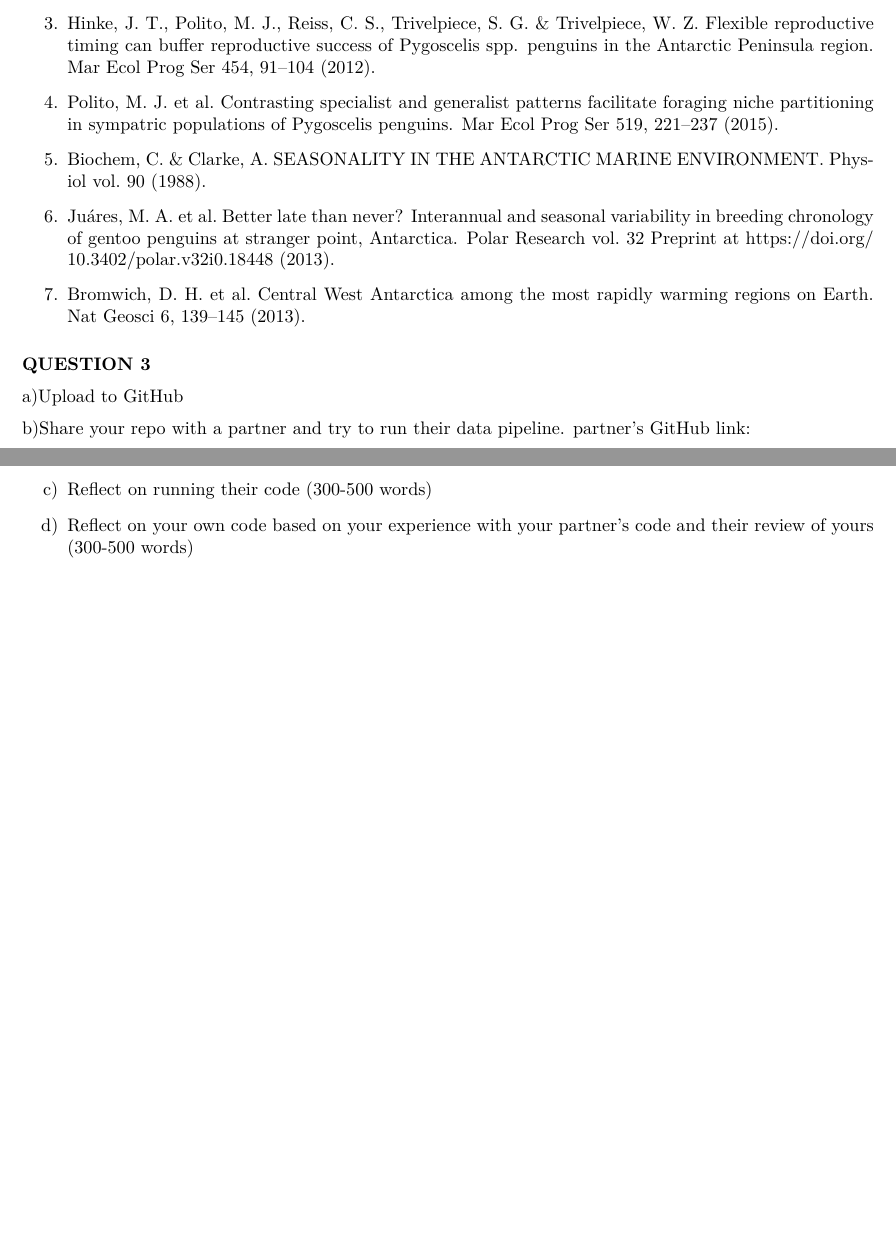
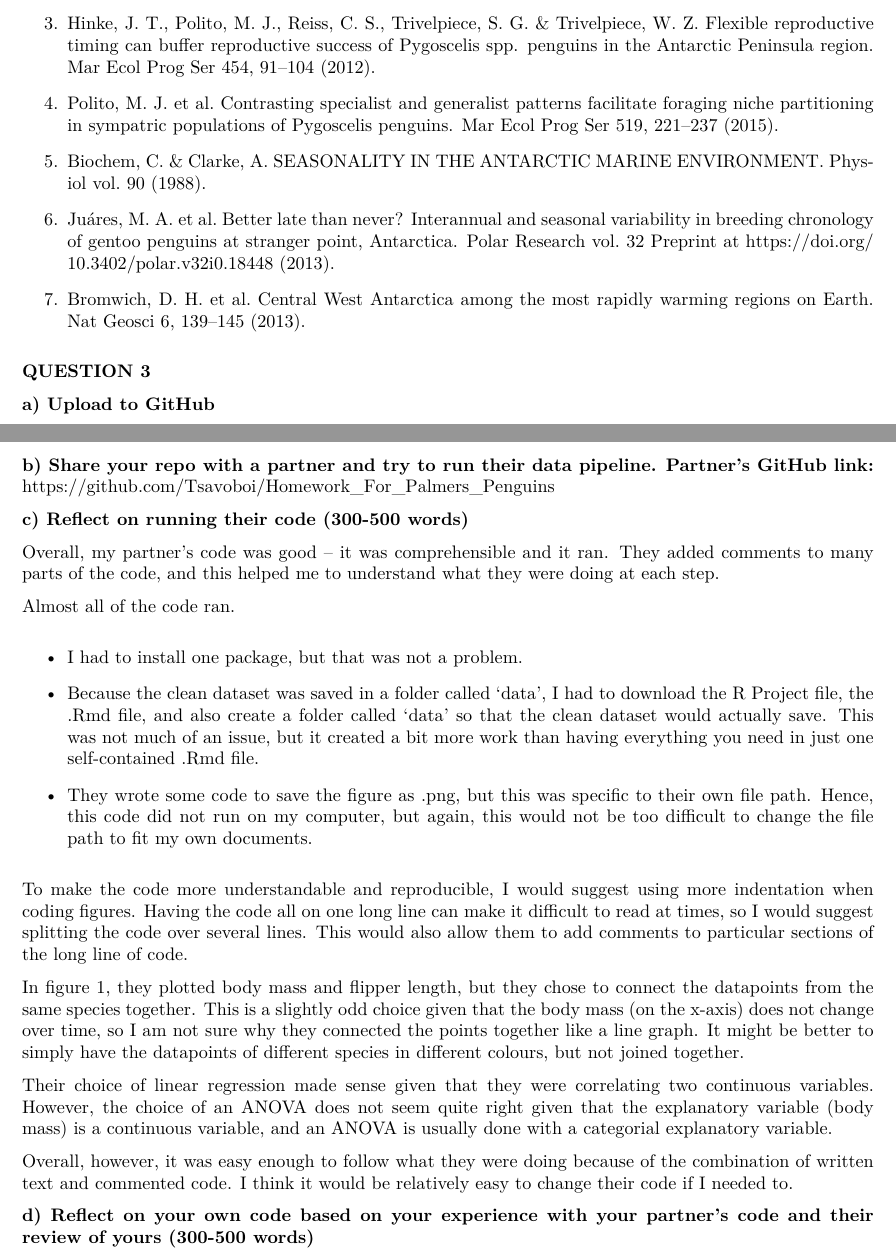
Before and after one commit to Biology5785/PenguinAssessmentProject, an R Markdown document (PenguinsAnalysis.Rmd): two parts of pages 9 and 10 of 10, joined at a grey line, cut so that both start at the same text, the shorter picture padded with empty space. The pictures show the output file PenguinsAnalysis.pdf that the author committed with the source.

Commit message:
adding my feedback to my partner's code

```diff
--- a/PenguinsAnalysis.Rmd
+++ b/PenguinsAnalysis.Rmd
@@ -288,10 +288,28 @@ It is important to understand what factors affect lay date, particularly in the
 
 **QUESTION 3**
 
-a)Upload to GitHub
+**a) Upload to GitHub**
 
-b)Share your repo with a partner and try to run their data pipeline. partner's GitHub link:
+**b) Share your repo with a partner and try to run their data pipeline. Partner's GitHub link:** <https://github.com/Tsavoboi/Homework_For_Palmers_Penguins>
 
-c)  Reflect on running their code (300-500 words)
+**c) Reflect on running their code (300-500 words)**
 
-d)  Reflect on your own code based on your experience with your partner's code and their review of yours (300-500 words)
+Overall, my partner’s code was good – it was comprehensible and it ran. They added comments to many parts of the code, and this helped me to understand what they were doing at each step.
+
+Almost all of the code ran.
+
+-   I had to install one package, but that was not a problem.
+
+-   Because the clean dataset was saved in a folder called ‘data’, I had to download the R Project file, the .Rmd file, and also create a folder called ‘data’ so that the clean dataset would actually save. This was not much of an issue, but it created a bit more work than having everything you need in just one self-contained .Rmd file.
+
+-   They wrote some code to save the figure as .png, but this was specific to their own file path. Hence, this code did not run on my computer, but again, this would not be too difficult to change the file path to fit my own documents.
+
+To make the code more understandable and reproducible, I would suggest using more indentation when coding figures. Having the code all on one long line can make it difficult to read at times, so I would suggest splitting the code over several lines. This would also allow them to add comments to particular sections of the long line of code.
+
+In figure 1, they plotted body mass and flipper length, but they chose to connect the datapoints from the same species together. This is a slightly odd choice given that the body mass (on the x-axis) does not change over time, so I am not sure why they connected the points together like a line graph. It might be better to simply have the datapoints of different species in different colours, but not joined together.
+
+Their choice of linear regression made sense given that they were correlating two continuous variables. However, the choice of an ANOVA does not seem quite right given that the explanatory variable (body mass) is a continuous variable, and an ANOVA is usually done with a categorial explanatory variable.
+
+Overall, however, it was easy enough to follow what they were doing because of the combination of written text and commented code. I think it would be relatively easy to change their code if I needed to.
+
+**d) Reflect on your own code based on your experience with your partner's code and their review of yours (300-500 words)**
```
Also changed, not shown: PenguinsAnalysis.pdf.
